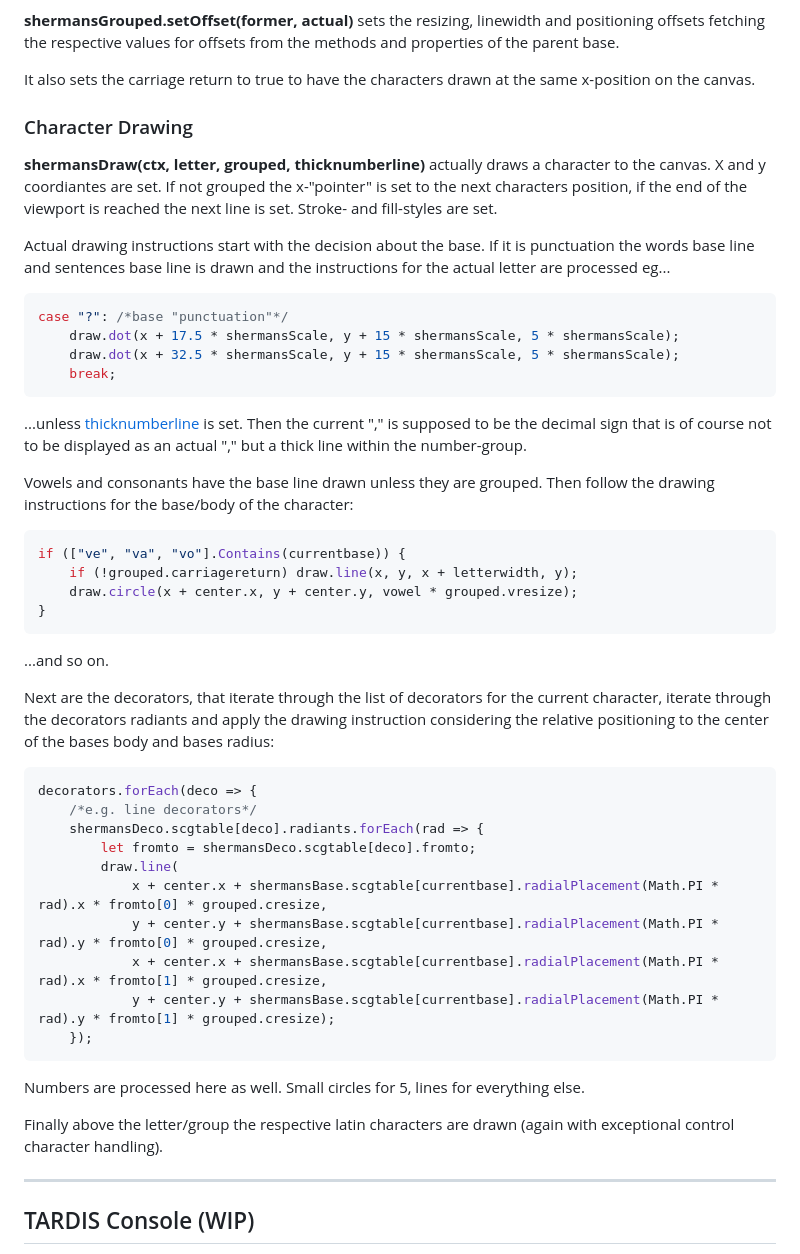
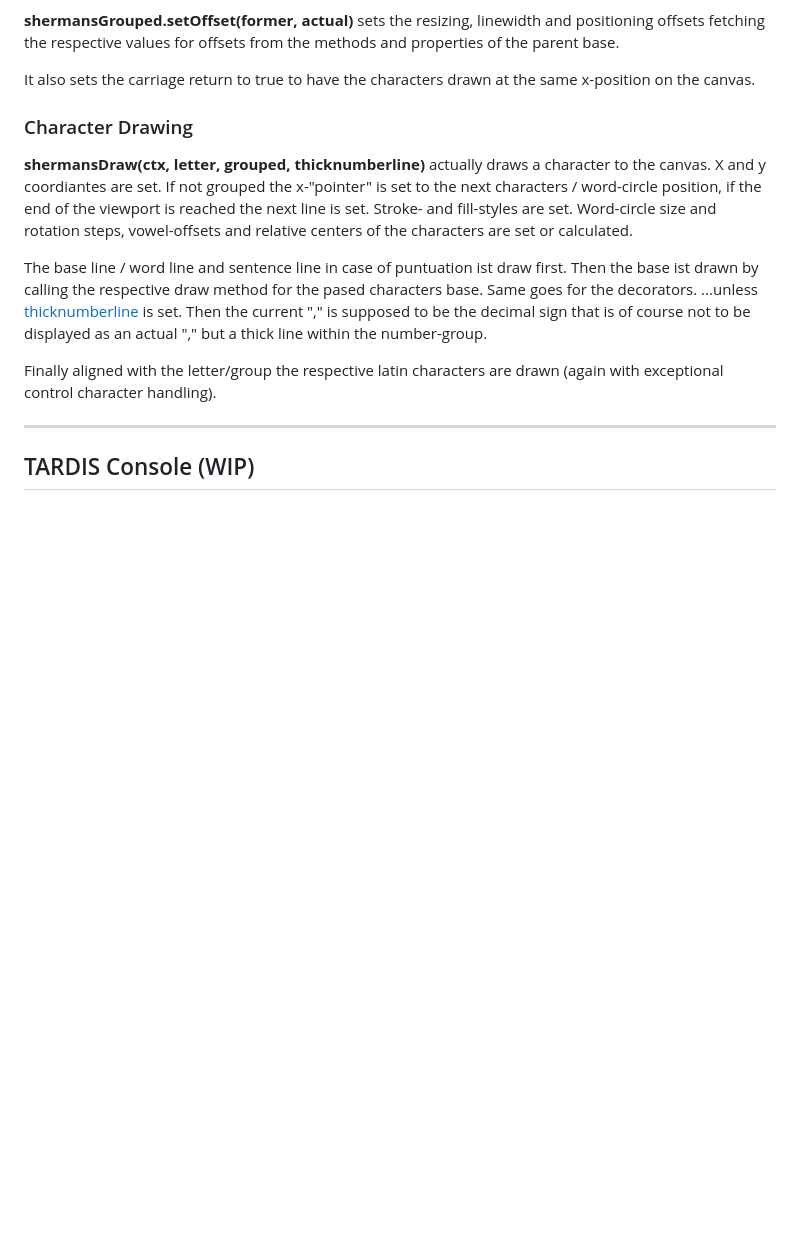
Before and after one commit to Mightyfrong/gallifreyan-translation-helper, a Markdown page: README.md, the part around one of its changes. Drawn GitHub-style; blank space fills up the shorter version.

````diff
--- a/README.md
+++ b/README.md
@@ -123,43 +125,15 @@ The group is then pushed to the last word.
 It also sets the carriage return to true to have the characters drawn at the same x-position on the canvas.
 
 ### Character Drawing
-**shermansDraw(ctx, letter, grouped, thicknumberline)** actually draws a character to the canvas. X and y coordiantes are set. If not grouped the x-"pointer" is set to the next characters position, if the end of the viewport is reached the next line is set. Stroke- and fill-styles are set.
+**shermansDraw(ctx, letter, grouped, thicknumberline)** actually draws a character to the canvas. X and y coordiantes are set. If not grouped the x-"pointer" is set to the next characters / word-circle position, if the end of the viewport is reached the next line is set. Stroke- and fill-styles are set.
+Word-circle size and rotation steps, vowel-offsets and relative centers of the characters are set or calculated.
 
-Actual drawing instructions start with the decision about the base.
-If it is punctuation the words base line and sentences base line is drawn and the instructions for the actual letter are processed eg...
-```js
-case "?": /*base "punctuation"*/
-	draw.dot(x + 17.5 * shermansScale, y + 15 * shermansScale, 5 * shermansScale);
-	draw.dot(x + 32.5 * shermansScale, y + 15 * shermansScale, 5 * shermansScale);
-	break;
-```
+The base line / word line and sentence line in case of puntuation ist draw first.
+Then the base ist drawn by calling the respective draw method for the pased characters base.
+Same goes for the decorators.
 ...unless [thicknumberline](#Translation) is set. Then the current "," is supposed to be the decimal sign that is of course not to be displayed as an actual "," but a thick line within the number-group.
 
-Vowels and consonants have the base line drawn unless they are grouped. Then follow the drawing instructions for the base/body of the character:
-```js
-if (["ve", "va", "vo"].Contains(currentbase)) {
-	if (!grouped.carriagereturn) draw.line(x, y, x + letterwidth, y);
-	draw.circle(x + center.x, y + center.y, vowel * grouped.vresize);
-}
-```
-...and so on.
-
-Next are the decorators, that iterate through the list of decorators for the current character, iterate through the decorators radiants and apply the drawing instruction considering the relative positioning to the center of the bases body and bases radius:
-```js
-decorators.forEach(deco => {
-	/*e.g. line decorators*/
-	shermansDeco.scgtable[deco].radiants.forEach(rad => {
-		let fromto = shermansDeco.scgtable[deco].fromto;
-		draw.line(
-			x + center.x + shermansBase.scgtable[currentbase].radialPlacement(Math.PI * rad).x * fromto[0] * grouped.cresize,
-			y + center.y + shermansBase.scgtable[currentbase].radialPlacement(Math.PI * rad).y * fromto[0] * grouped.cresize,
-			x + center.x + shermansBase.scgtable[currentbase].radialPlacement(Math.PI * rad).x * fromto[1] * grouped.cresize,
-			y + center.y + shermansBase.scgtable[currentbase].radialPlacement(Math.PI * rad).y * fromto[1] * grouped.cresize);
-	});
-```
-Numbers are processed here as well. Small circles for 5, lines for everything else.
-
-Finally above the letter/group the respective latin characters are drawn (again with exceptional control character handling).
+Finally aligned with the letter/group the respective latin characters are drawn (again with exceptional control character handling).
 
 ---
 
````
Also changed, not shown: other parts of README.md (+9 -7 lines), assets/scg.png (deleted), assets/scg_circular.png (added), assets/scg_linear.png (added), 1 other file.
